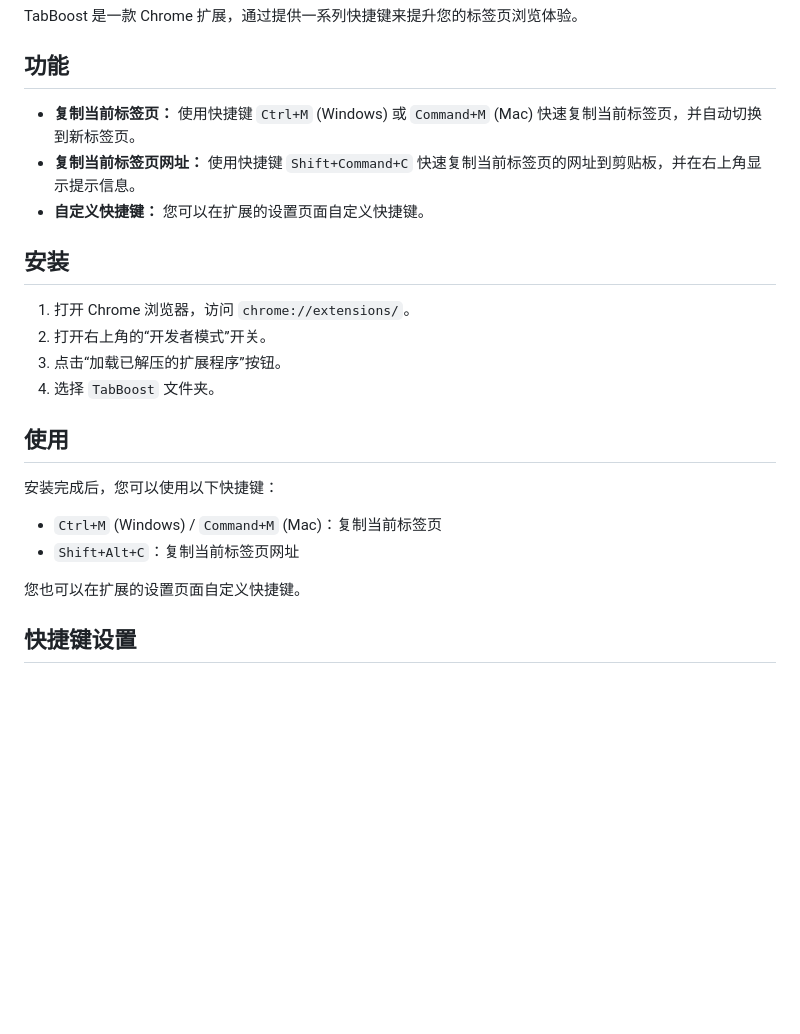
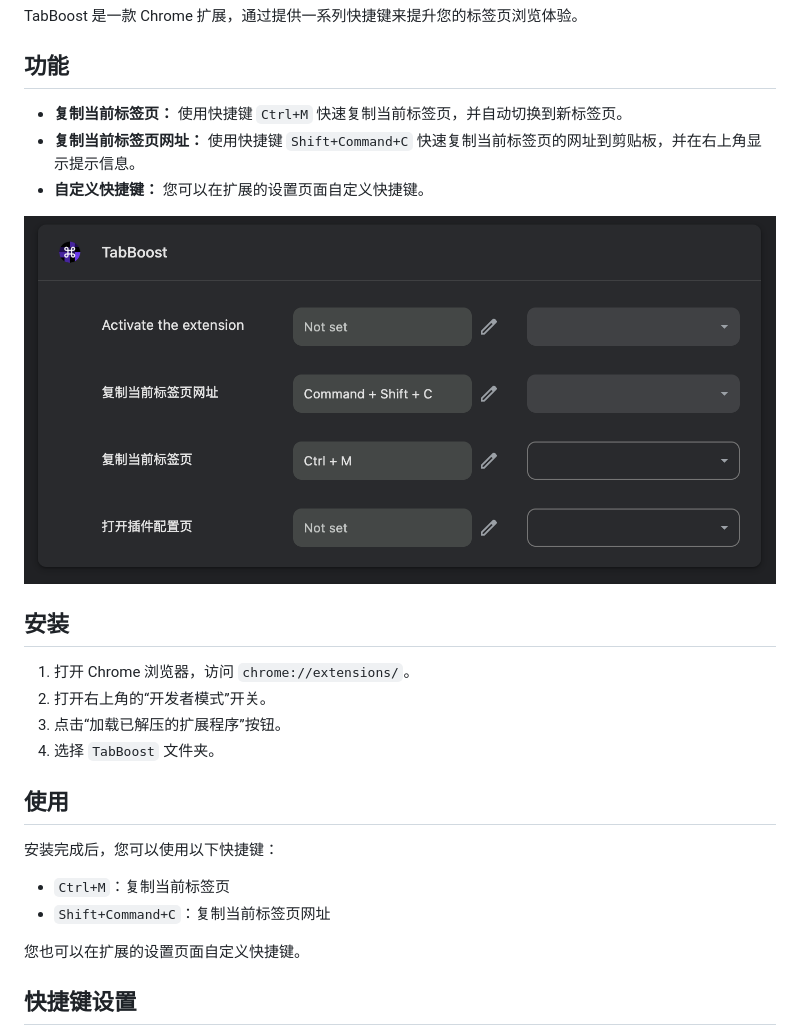
Before and after one commit to samzong/chrome-tabboost, a Markdown page: README.md, the part around the change. Rendered like a GitHub page; pictures changed too: docs/key-shortcuts.png (added); blank space fills up the shorter version.

```diff
--- a/README.md
+++ b/README.md
@@ -8,9 +8,11 @@ TabBoost 是一款 Chrome 扩展，通过提供一系列快捷键来提升您的
 
 ## 功能
 
-- **复制当前标签页：** 使用快捷键 `Ctrl+M` (Windows) 或 `Command+M` (Mac) 快速复制当前标签页，并自动切换到新标签页。
+- **复制当前标签页：** 使用快捷键 `Ctrl+M` 快速复制当前标签页，并自动切换到新标签页。
 - **复制当前标签页网址：** 使用快捷键 `Shift+Command+C` 快速复制当前标签页的网址到剪贴板，并在右上角显示提示信息。
 - **自定义快捷键：** 您可以在扩展的设置页面自定义快捷键。
+
+![key-shortcuts](docs/key-shortcuts.png)
 
 ## 安装
 
@@ -23,8 +25,8 @@ TabBoost 是一款 Chrome 扩展，通过提供一系列快捷键来提升您的
 
 安装完成后，您可以使用以下快捷键：
 
-- `Ctrl+M` (Windows) / `Command+M` (Mac)：复制当前标签页
-- `Shift+Alt+C`：复制当前标签页网址
+- `Ctrl+M`：复制当前标签页
+- `Shift+Command+C`：复制当前标签页网址
 
 您也可以在扩展的设置页面自定义快捷键。
 
```
Also changed, not shown: 4 other files.
